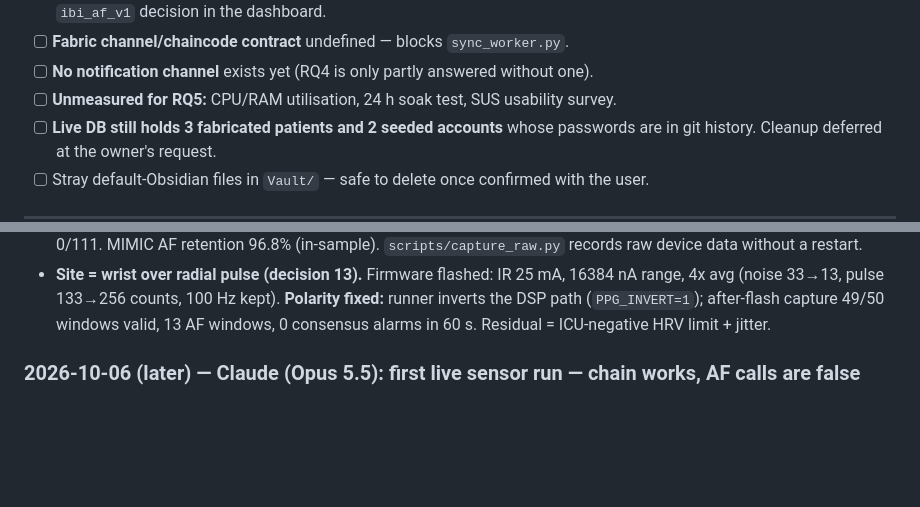
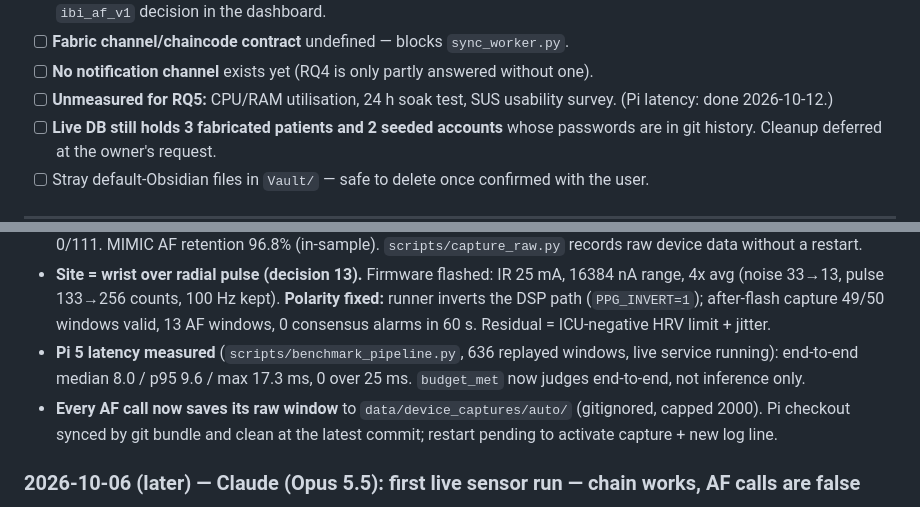
Before and after one commit to RaniloJohn/Arrhythmia-Thesis, a Markdown page: MEMORY.md, 2 parts joined by grey strips. Rendered like a GitHub page; blank space fills up the shorter version.

Commit message:
docs: record Pi 5 end-to-end latency measurement and auto-capture
Co-Authored-By: Claude Opus 5.5 <noreply@anthropic.com>

```diff
--- a/MEMORY.md
+++ b/MEMORY.md
@@ -203,7 +203,7 @@ Resolved items are deleted, not archived, so stale figures cannot be re-quoted f
       confirm a real waveform and a live `ibi_af_v1` decision in the dashboard.
 - [ ] **Fabric channel/chaincode contract** undefined — blocks `sync_worker.py`.
 - [ ] **No notification channel** exists yet (RQ4 is only partly answered without one).
-- [ ] **Unmeasured for RQ5:** CPU/RAM utilisation, 24 h soak test, SUS usability survey.
+- [ ] **Unmeasured for RQ5:** CPU/RAM utilisation, 24 h soak test, SUS usability survey. (Pi latency: done 2026-10-12.)
 - [ ] **Live DB still holds 3 fabricated patients and 2 seeded accounts** whose passwords are
       in git history. Cleanup deferred at the owner's request.
 - [ ] Stray default-Obsidian files in `Vault/` — safe to delete once confirmed with the user.
@@ -244,6 +244,10 @@ Short lines only; promote anything substantial to a real note and link it here.
 - **Site = wrist over radial pulse (decision 13).** Firmware flashed: IR 25 mA, 16384 nA range, 4x avg (noise 33→13,
   pulse 133→256 counts, 100 Hz kept). **Polarity fixed:** runner inverts the DSP path (`PPG_INVERT=1`); after-flash
   capture 49/50 windows valid, 13 AF windows, 0 consensus alarms in 60 s. Residual = ICU-negative HRV limit + jitter.
+- **Pi 5 latency measured** (`scripts/benchmark_pipeline.py`, 636 replayed windows, live service running): end-to-end
+  median 8.0 / p95 9.6 / max 17.3 ms, 0 over 25 ms. `budget_met` now judges end-to-end, not inference only.
+- **Every AF call now saves its raw window** to `data/device_captures/auto/` (gitignored, capped 2000). Pi checkout synced
+  by git bundle and clean at the latest commit; restart pending to activate capture + new log line.
 
 ### 2026-10-06 (later) — Claude (Opus 5.5): first live sensor run — chain works, AF calls are false
 - Hardware: sensor and OLED were both wired SDA/SCL-swapped; fixed by the team, both now on 8/9.
```
Also changed, not shown: CLAUDE.md (+7 -3 lines).
